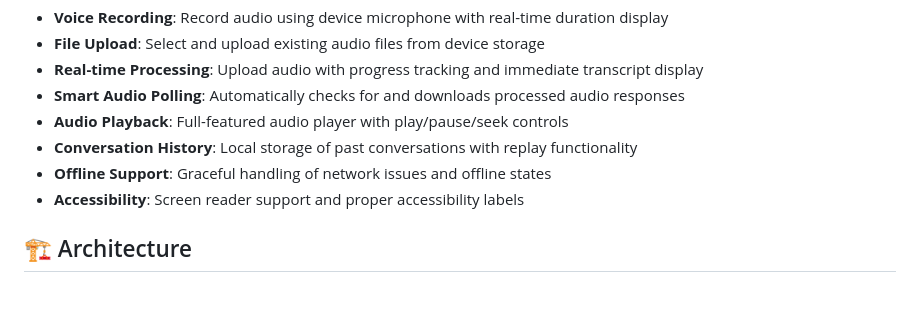
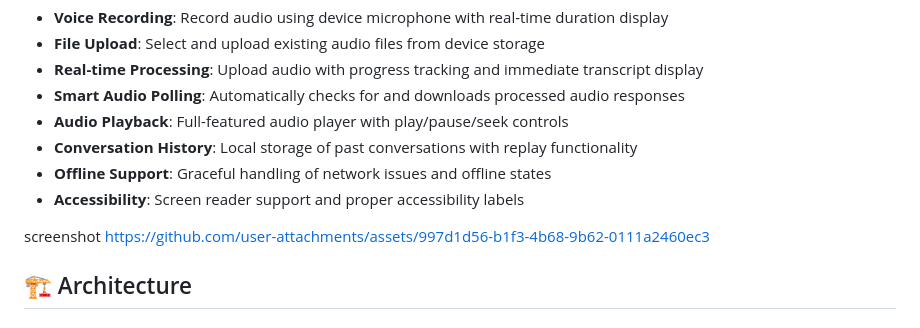
Before and after one commit to abdessamed122/Arynta_v1, a Markdown page: README.md, the part around the change. Rendered like a GitHub page; blank space fills up the shorter version.

Commit message:
Add screenshot link to README

```diff
--- a/README.md
+++ b/README.md
@@ -12,6 +12,11 @@ A production-ready React Native mobile app built with Expo and TypeScript that e
 - **Conversation History**: Local storage of past conversations with replay functionality
 - **Offline Support**: Graceful handling of network issues and offline states
 - **Accessibility**: Screen reader support and proper accessibility labels
+
+screenshot
+https://github.com/user-attachments/assets/997d1d56-b1f3-4b68-9b62-0111a2460ec3
+
+
 
 ## 🏗️ Architecture
 
```
